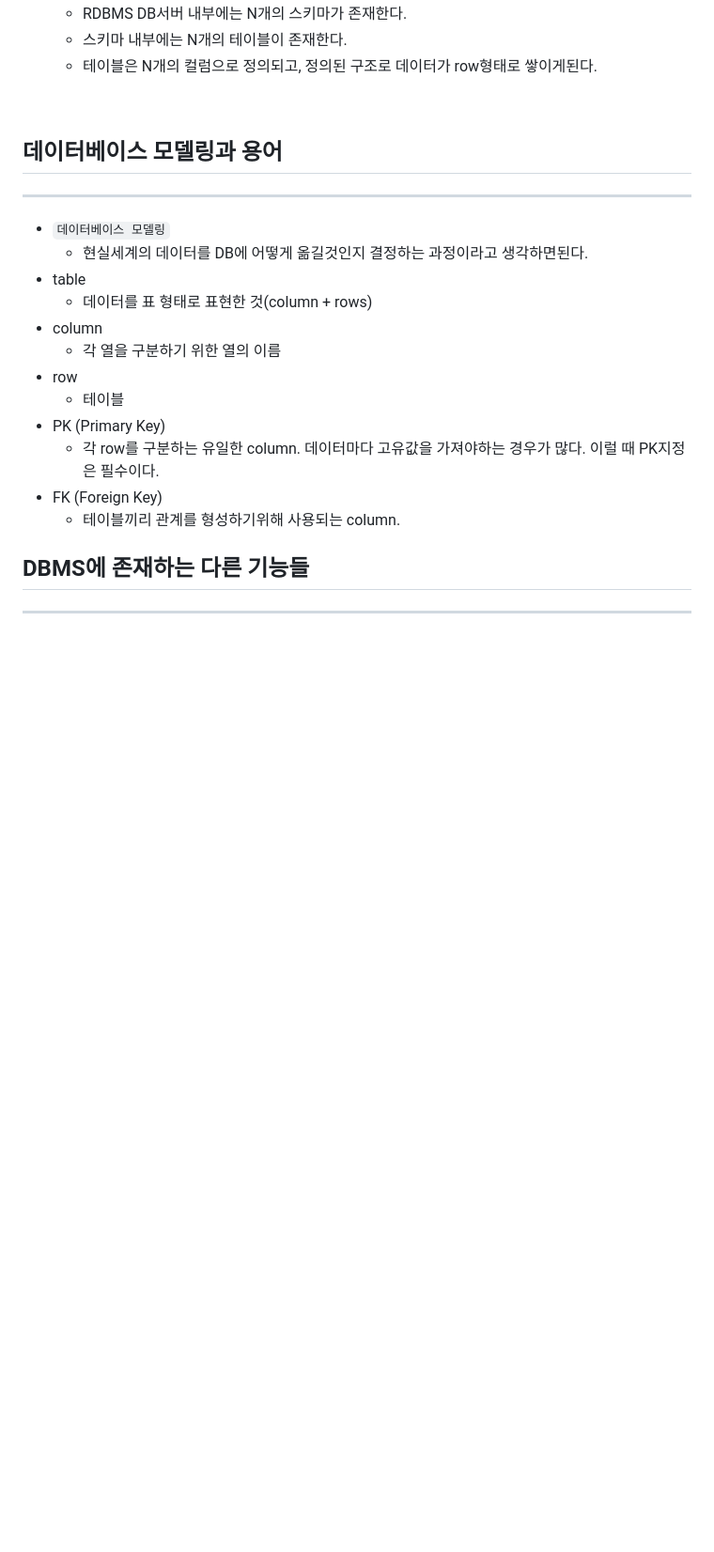
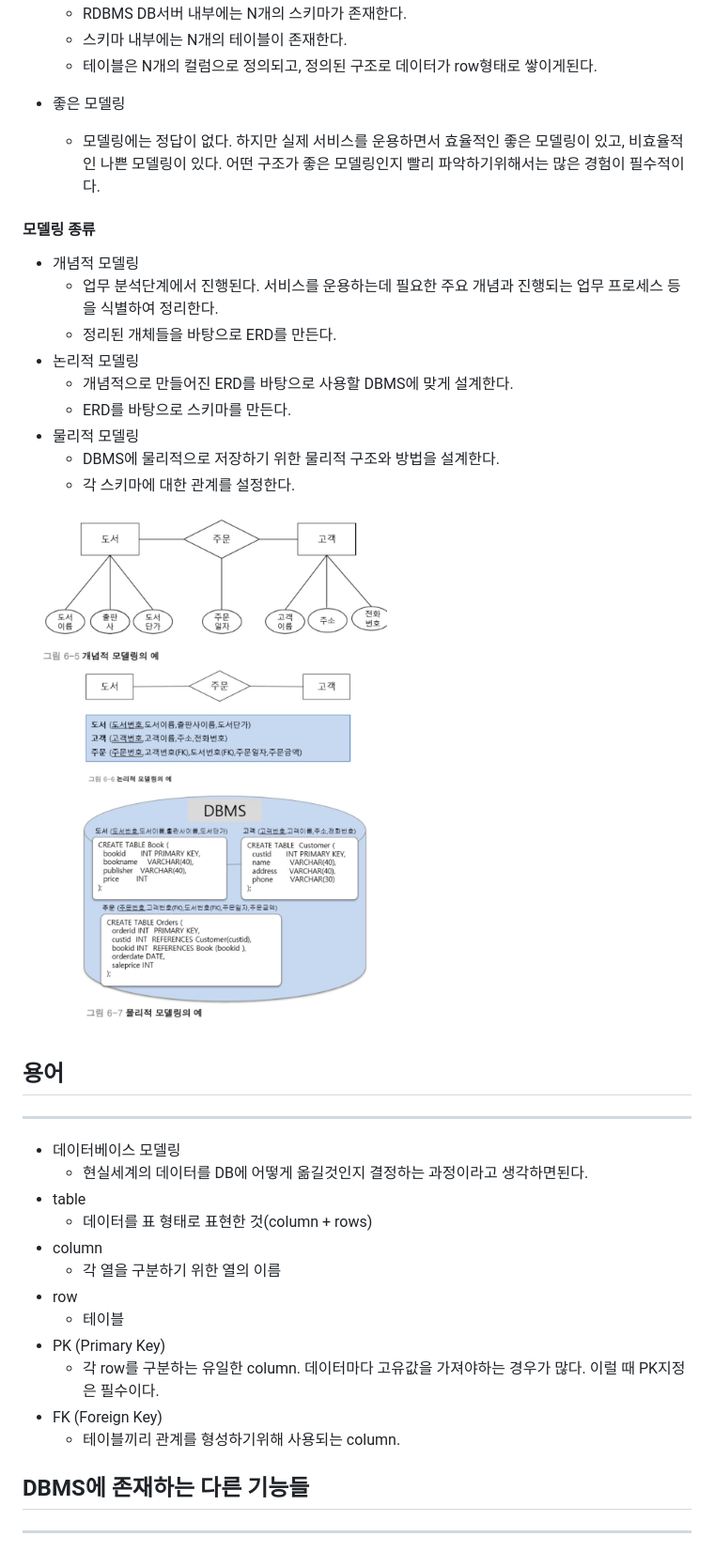
Before and after one commit to padawanR0k/summary, a Markdown page: Mysql/02-modeling.md, the part around the change. Shown: that part at 94% size. Drawn GitHub-style; pictures changed too: Mysql/modeling.jpg (added); blank space fills up the shorter version.

```diff
--- a/Mysql/02-modeling.md
+++ b/Mysql/02-modeling.md
@@ -20,11 +20,26 @@
 	- 스키마 내부에는 N개의 테이블이 존재한다.
 	- 테이블은 N개의 컬럼으로 정의되고, 정의된 구조로 데이터가 row형태로 쌓이게된다.
 
+- 좋은 모델링
+	- 모델링에는 정답이 없다. 하지만 실제 서비스를 운용하면서 효율적인 좋은 모델링이 있고, 비효율적인 나쁜 모델링이 있다. 어떤 구조가 좋은 모델링인지 빨리 파악하기위해서는 많은 경험이 필수적이다.
+
+#### 모델링 종류
+- 개념적 모델링
+	- 업무 분석단계에서 진행된다. 서비스를 운용하는데 필요한 주요 개념과 진행되는 업무 프로세스 등을 식별하여 정리한다.
+	- 정리된 개체들을 바탕으로 ERD를 만든다.
+- 논리적 모델링
+	- 개념적으로 만들어진 ERD를 바탕으로 사용할 DBMS에 맞게 설계한다.
+	- ERD를 바탕으로 스키마를 만든다.
+- 물리적 모델링
+	- DBMS에 물리적으로 저장하기 위한 물리적 구조와 방법을 설계한다.
+	- 각 스키마에 대한 관계를 설정한다.
+
+![](./modeling.jpg)
 <br />
 
-## 데이터베이스 모델링과 용어
+## 용어
 ---
-- `데이터베이스 모델링`
+- 데이터베이스 모델링
 	- 현실세계의 데이터를 DB에 어떻게 옮길것인지 결정하는 과정이라고 생각하면된다.
 - table
 	- 데이터를 표 형태로 표현한 것(column + rows)
@@ -36,6 +51,7 @@
 	- 각 row를 구분하는 유일한 column. 데이터마다 고유값을 가져야하는 경우가 많다. 이럴 때 PK지정은 필수이다.
 - FK (Foreign Key)
 	- 테이블끼리 관계를 형성하기위해 사용되는 column.
+
 
 
 ## DBMS에 존재하는 다른 기능들
```
Also changed, not shown: Mysql/03-query.md (added, +167 -0 lines).
